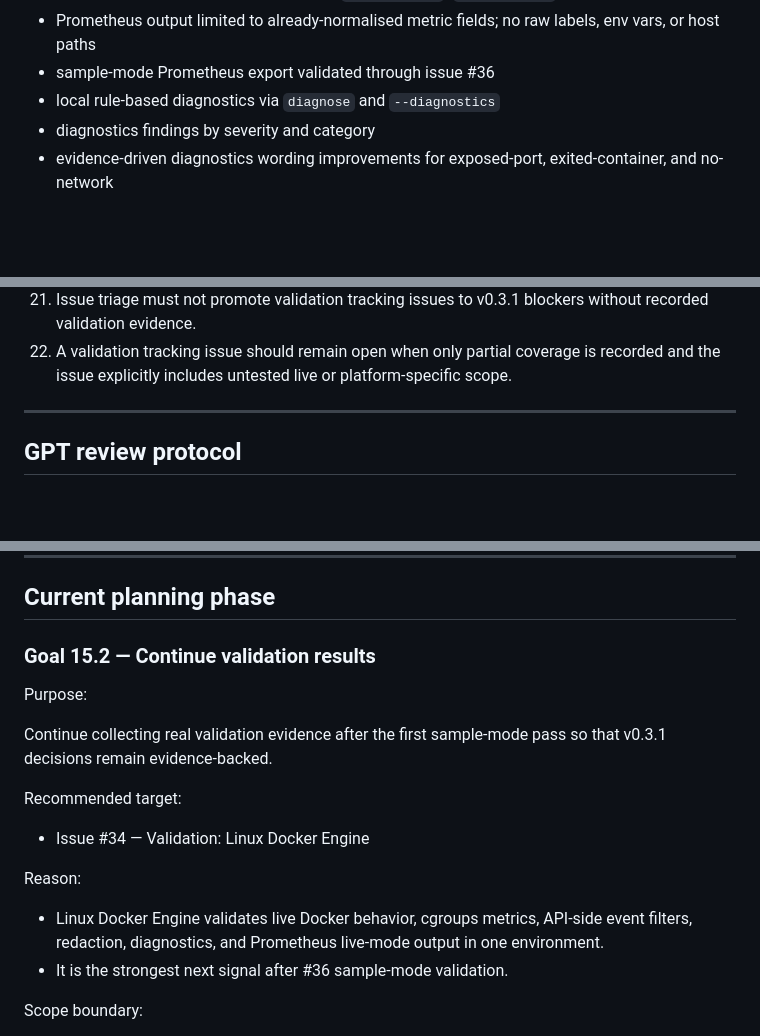
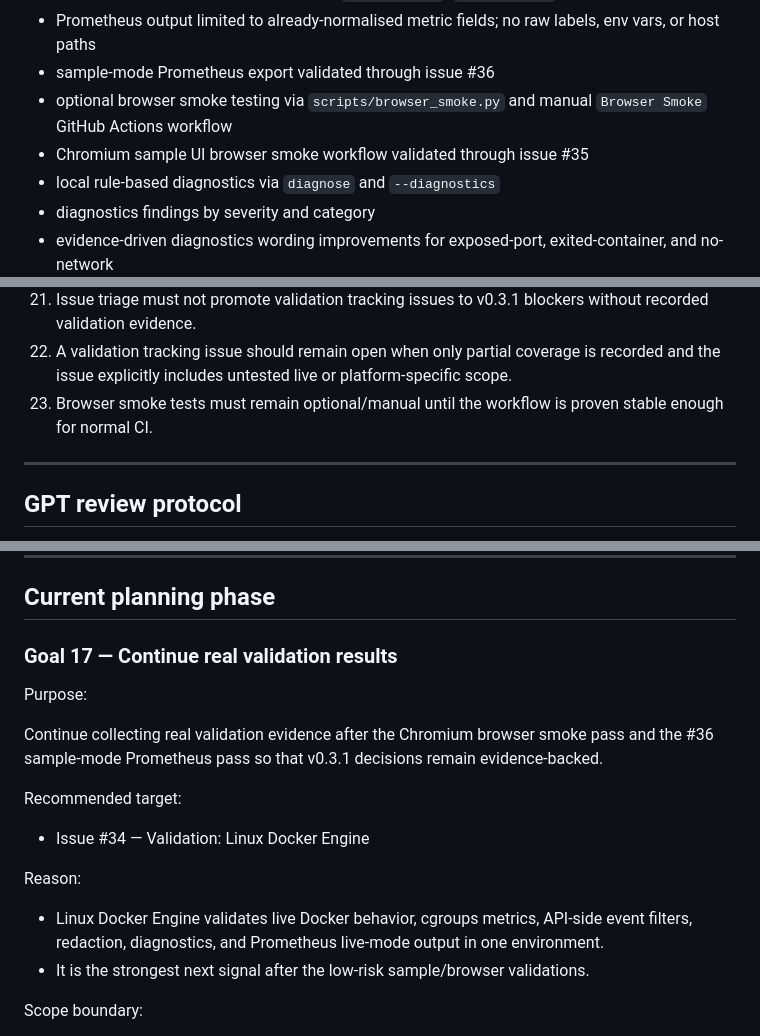
Before and after one commit to hiroshitanaka-creator/Docker-Topology-Live, a Markdown page: docs/AI_WORKFLOW.md, 3 parts joined by grey strips. GitHub-like rendering; blank space fills up the shorter version.

```diff
--- a/docs/AI_WORKFLOW.md
+++ b/docs/AI_WORKFLOW.md
@@ -96,6 +100,8 @@ Current capabilities:
 - optional Prometheus text exposition via `--prometheus` (`GET /metrics`, disabled by default)
 - Prometheus output limited to already-normalised metric fields; no raw labels, env vars, or host paths
 - sample-mode Prometheus export validated through issue #36
+- optional browser smoke testing via `scripts/browser_smoke.py` and manual `Browser Smoke` GitHub Actions workflow
+- Chromium sample UI browser smoke workflow validated through issue #35
 - local rule-based diagnostics via `diagnose` and `--diagnostics`
 - diagnostics findings by severity and category
 - evidence-driven diagnostics wording improvements for exposed-port, exited-container, and no-network
@@ -142,6 +148,7 @@ These constraints apply to all future work:
 20. Validation result workflows and issue templates must not request secrets, production metadata, raw private host paths, or unreduced Docker inspect output.
 21. Issue triage must not promote validation tracking issues to v0.3.1 blockers without recorded validation evidence.
 22. A validation tracking issue should remain open when only partial coverage is recorded and the issue explicitly includes untested live or platform-specific scope.
+23. Browser smoke tests must remain optional/manual until the workflow is proven stable enough for normal CI.
 
 ---
 
@@ -335,11 +349,11 @@ Answer format:
 
 ## Current planning phase
 
-### Goal 15.2 — Continue validation results
+### Goal 17 — Continue real validation results
 
 Purpose:
 
-Continue collecting real validation evidence after the first sample-mode pass so that v0.3.1 decisions remain evidence-backed.
+Continue collecting real validation evidence after the Chromium browser smoke pass and the #36 sample-mode Prometheus pass so that v0.3.1 decisions remain evidence-backed.
 
 Recommended target:
 
@@ -348,7 +362,7 @@ Recommended target:
 Reason:
 
 - Linux Docker Engine validates live Docker behavior, cgroups metrics, API-side event filters, redaction, diagnostics, and Prometheus live-mode output in one environment.
-- It is the strongest next signal after #36 sample-mode validation.
+- It is the strongest next signal after the low-risk sample/browser validations.
 
 Scope boundary:
 
```
Also changed, not shown: other parts of docs/AI_WORKFLOW.md (+18 -7 lines).
